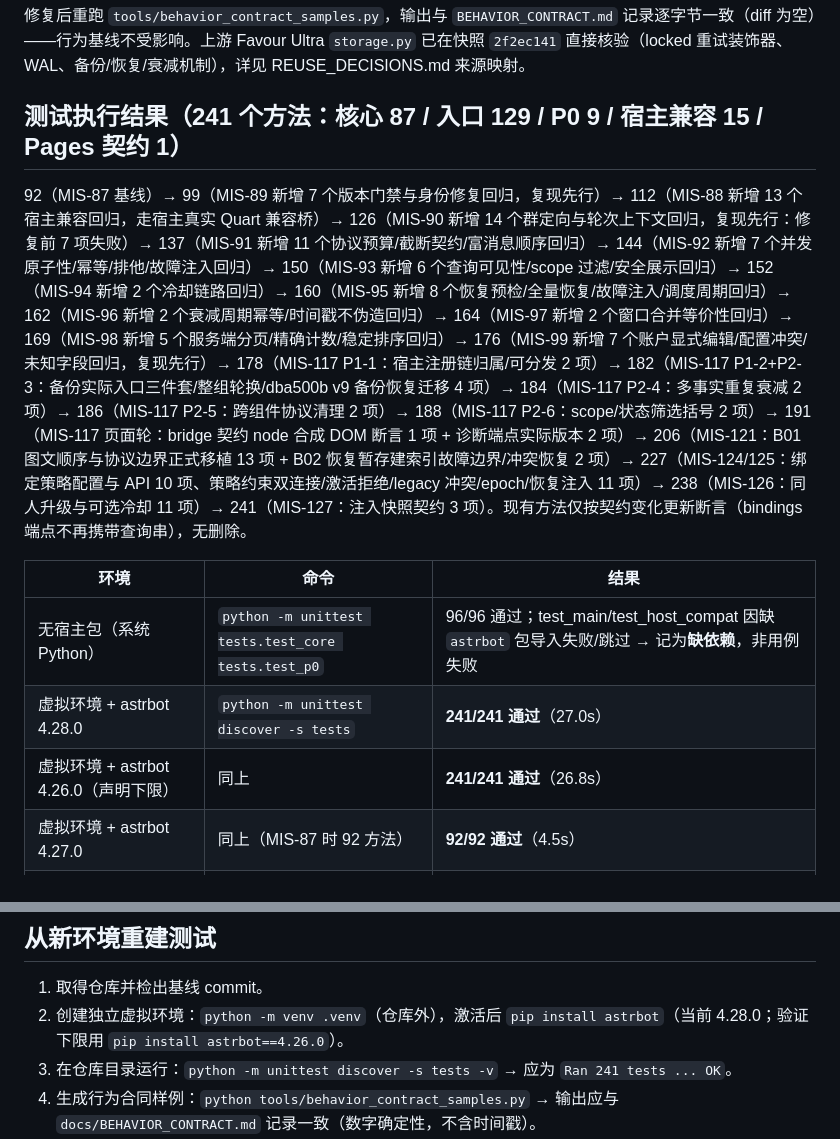
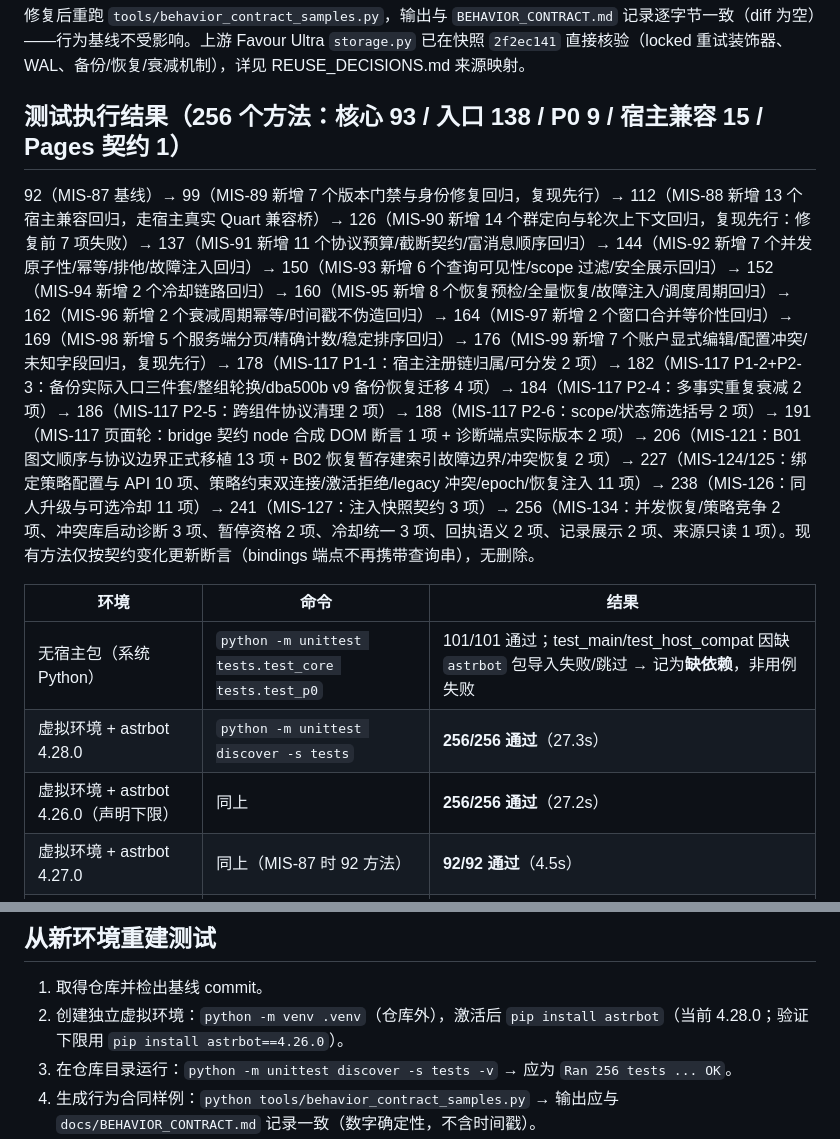
Before and after one commit to Ewnscat-ya/astrbot_plugin_relation_arc, a Markdown page: docs/BASELINE_VALIDATION.md, 2 parts joined by grey strips. GitHub-like rendering.

```diff
--- a/docs/BASELINE_VALIDATION.md
+++ b/docs/BASELINE_VALIDATION.md
@@ -27,15 +27,15 @@ Mimosa L3 提交门禁在基线代码上报告两处高危，均已修复并验
 
 修复后重跑 `tools/behavior_contract_samples.py`，输出与 `BEHAVIOR_CONTRACT.md` 记录逐字节一致（diff 为空）——行为基线不受影响。上游 Favour Ultra `storage.py` 已在快照 `2f2ec141` 直接核验（locked 重试装饰器、WAL、备份/恢复/衰减机制），详见 REUSE_DECISIONS.md 来源映射。
 
-## 测试执行结果（241 个方法：核心 87 / 入口 129 / P0 9 / 宿主兼容 15 / Pages 契约 1）
+## 测试执行结果（256 个方法：核心 93 / 入口 138 / P0 9 / 宿主兼容 15 / Pages 契约 1）
 
-92（MIS-87 基线）→ 99（MIS-89 新增 7 个版本门禁与身份修复回归，复现先行）→ 112（MIS-88 新增 13 个宿主兼容回归，走宿主真实 Quart 兼容桥）→ 126（MIS-90 新增 14 个群定向与轮次上下文回归，复现先行：修复前 7 项失败）→ 137（MIS-91 新增 11 个协议预算/截断契约/富消息顺序回归）→ 144（MIS-92 新增 7 个并发原子性/幂等/排他/故障注入回归）→ 150（MIS-93 新增 6 个查询可见性/scope 过滤/安全展示回归）→ 152（MIS-94 新增 2 个冷却链路回归）→ 160（MIS-95 新增 8 个恢复预检/全量恢复/故障注入/调度周期回归）→ 162（MIS-96 新增 2 个衰减周期幂等/时间戳不伪造回归）→ 164（MIS-97 新增 2 个窗口合并等价性回归）→ 169（MIS-98 新增 5 个服务端分页/精确计数/稳定排序回归）→ 176（MIS-99 新增 7 个账户显式编辑/配置冲突/未知字段回归，复现先行）→ 178（MIS-117 P1-1：宿主注册链归属/可分发 2 项）→ 182（MIS-117 P1-2+P2-3：备份实际入口三件套/整组轮换/dba500b v9 备份恢复迁移 4 项）→ 184（MIS-117 P2-4：多事实重复衰减 2 项）→ 186（MIS-117 P2-5：跨组件协议清理 2 项）→ 188（MIS-117 P2-6：scope/状态筛选括号 2 项）→ 191（MIS-117 页面轮：bridge 契约 node 合成 DOM 断言 1 项 + 诊断端点实际版本 2 项）→ 206（MIS-121：B01 图文顺序与协议边界正式移植 13 项 + B02 恢复暂存建索引故障边界/冲突恢复 2 项）→ 227（MIS-124/125：绑定策略配置与 API 10 项、策略约束双连接/激活拒绝/legacy 冲突/epoch/恢复注入 11 项）→ 238（MIS-126：同人升级与可选冷却 11 项）→ 241（MIS-127：注入快照契约 3 项）。现有方法仅按契约变化更新断言（bindings 端点不再携带查询串），无删除。
+92（MIS-87 基线）→ 99（MIS-89 新增 7 个版本门禁与身份修复回归，复现先行）→ 112（MIS-88 新增 13 个宿主兼容回归，走宿主真实 Quart 兼容桥）→ 126（MIS-90 新增 14 个群定向与轮次上下文回归，复现先行：修复前 7 项失败）→ 137（MIS-91 新增 11 个协议预算/截断契约/富消息顺序回归）→ 144（MIS-92 新增 7 个并发原子性/幂等/排他/故障注入回归）→ 150（MIS-93 新增 6 个查询可见性/scope 过滤/安全展示回归）→ 152（MIS-94 新增 2 个冷却链路回归）→ 160（MIS-95 新增 8 个恢复预检/全量恢复/故障注入/调度周期回归）→ 162（MIS-96 新增 2 个衰减周期幂等/时间戳不伪造回归）→ 164（MIS-97 新增 2 个窗口合并等价性回归）→ 169（MIS-98 新增 5 个服务端分页/精确计数/稳定排序回归）→ 176（MIS-99 新增 7 个账户显式编辑/配置冲突/未知字段回归，复现先行）→ 178（MIS-117 P1-1：宿主注册链归属/可分发 2 项）→ 182（MIS-117 P1-2+P2-3：备份实际入口三件套/整组轮换/dba500b v9 备份恢复迁移 4 项）→ 184（MIS-117 P2-4：多事实重复衰减 2 项）→ 186（MIS-117 P2-5：跨组件协议清理 2 项）→ 188（MIS-117 P2-6：scope/状态筛选括号 2 项）→ 191（MIS-117 页面轮：bridge 契约 node 合成 DOM 断言 1 项 + 诊断端点实际版本 2 项）→ 206（MIS-121：B01 图文顺序与协议边界正式移植 13 项 + B02 恢复暂存建索引故障边界/冲突恢复 2 项）→ 227（MIS-124/125：绑定策略配置与 API 10 项、策略约束双连接/激活拒绝/legacy 冲突/epoch/恢复注入 11 项）→ 238（MIS-126：同人升级与可选冷却 11 项）→ 241（MIS-127：注入快照契约 3 项）→ 256（MIS-134：并发恢复/策略竞争 2 项、冲突库启动诊断 3 项、暂停资格 2 项、冷却统一 3 项、回执语义 2 项、记录展示 2 项、来源只读 1 项）。现有方法仅按契约变化更新断言（bindings 端点不再携带查询串），无删除。
 
 | 环境 | 命令 | 结果 |
 | -- | -- | -- |
-| 无宿主包（系统 Python） | `python -m unittest tests.test_core tests.test_p0` | 96/96 通过；test_main/test_host_compat 因缺 `astrbot` 包导入失败/跳过 → 记为**缺依赖**，非用例失败 |
-| 虚拟环境 + astrbot 4.28.0 | `python -m unittest discover -s tests` | **241/241 通过**（27.0s） |
-| 虚拟环境 + astrbot 4.26.0（声明下限） | 同上 | **241/241 通过**（26.8s） |
+| 无宿主包（系统 Python） | `python -m unittest tests.test_core tests.test_p0` | 101/101 通过；test_main/test_host_compat 因缺 `astrbot` 包导入失败/跳过 → 记为**缺依赖**，非用例失败 |
+| 虚拟环境 + astrbot 4.28.0 | `python -m unittest discover -s tests` | **256/256 通过**（27.3s） |
+| 虚拟环境 + astrbot 4.26.0（声明下限） | 同上 | **256/256 通过**（27.2s） |
 | 虚拟环境 + astrbot 4.27.0 | 同上（MIS-87 时 92 方法） | **92/92 通过**（4.5s） |
 | 虚拟环境 + astrbot 4.28.0（MIS-89 后，99 方法） | 同上 | **99/99 通过**（4.6s） |
 
@@ -47,7 +47,7 @@ Mimosa L3 提交门禁在基线代码上报告两处高危，均已修复并验
 
 1. 取得仓库并检出基线 commit。
 2. 创建独立虚拟环境：`python -m venv .venv`（仓库外），激活后 `pip install astrbot`（当前 4.28.0；验证下限用 `pip install astrbot==4.26.0`）。
-3. 在仓库目录运行：`python -m unittest discover -s tests -v` → 应为 `Ran 241 tests ... OK`。
+3. 在仓库目录运行：`python -m unittest discover -s tests -v` → 应为 `Ran 256 tests ... OK`。
 4. 生成行为合同样例：`python tools/behavior_contract_samples.py` → 输出应与 `docs/BEHAVIOR_CONTRACT.md` 记录一致（数字确定性，不含时间戳）。
 5. 无 astrbot 包时仅能运行 `python -m unittest tests.test_core tests.test_p0`（40 个），此时不要把其余测试标记为失败。
 
```
Also changed, not shown: docs/UPGRADE_DELIVERY.md (+1 -0 lines).
